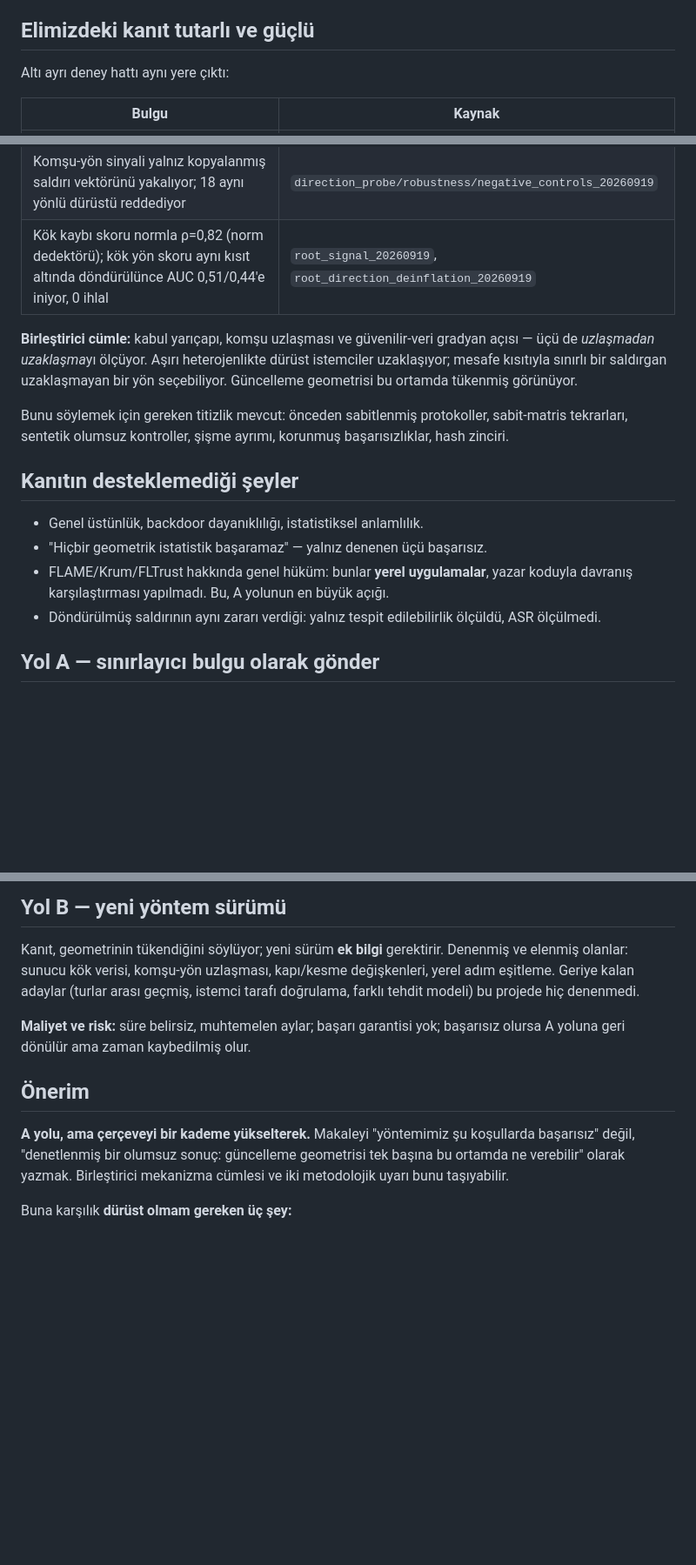
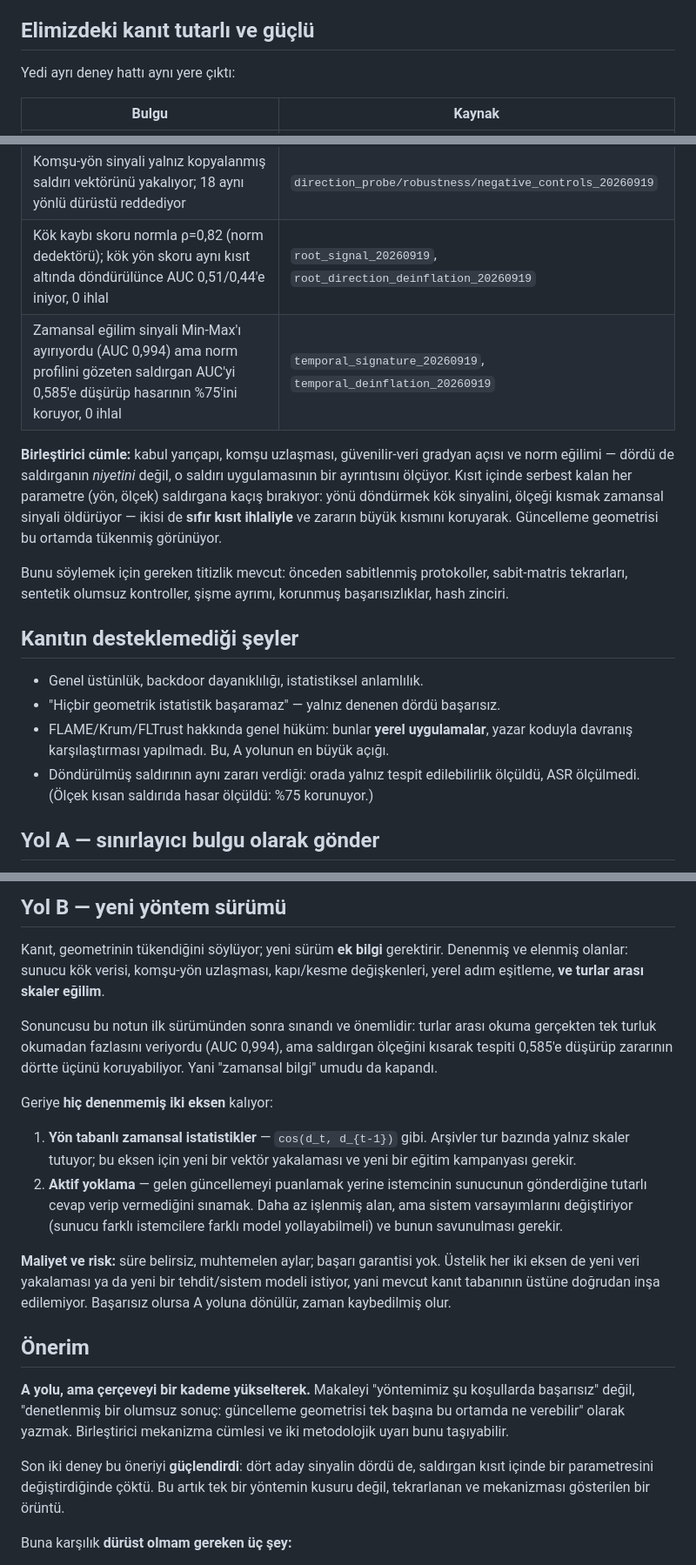
Before and after one commit to Bygokcen/fed-mdbscan-g, a Markdown page: tifs_submission/KARAR_NOTU_20260919.md, 3 parts joined by grey strips. Shown at 87% size. GitHub-like rendering; blank space fills up the shorter version.

Commit message:
Fold the eliminated temporal signal into the submission decision note
Path B no longer has the narrow opening the note described. The cross-round
reading really did add something a single round could not, and then failed the
same way the earlier candidates did: the adversary shrinks its scale, detection
drops to near chance, and three quarters of the damage survives.

Two untried axes remain, and the note now says what each would cost. Direction
based temporal statistics need per-round update vectors, which the archives do
not hold, so they need a fresh capture and a fresh campaign. Active probing
changes the system assumption that the server broadcasts one model, which then
has to be defended. Neither builds directly on the evidence already collected.

The recommendation is unchanged but better supported: four candidate signals,
four collapses, each time because the adversary moved a parameter the constraint
left free. That is a pattern with a demonstrated mechanism rather than one
method's flaw.

```diff
--- a/tifs_submission/KARAR_NOTU_20260919.md
+++ b/tifs_submission/KARAR_NOTU_20260919.md
@@ -18,7 +18,7 @@ A'nın açıkları kapatılmadan gönderilebilir değil.
 
 ## Elimizdeki kanıt tutarlı ve güçlü
 
-Altı ayrı deney hattı aynı yere çıktı:
+Yedi ayrı deney hattı aynı yere çıktı:
 
 | Bulgu | Kaynak |
 |---|---|
@@ -29,11 +29,14 @@ Altı ayrı deney hattı aynı yere çıktı:
 | Saldırganlar uzlaşma testine **hiç ulaşmıyor**; 144/144 kapı karşılaştırmasında kabul kümesi değişmiyor | `gate_replay_20260914` |
 | Komşu-yön sinyali yalnız kopyalanmış saldırı vektörünü yakalıyor; 18 aynı yönlü dürüstü reddediyor | `direction_probe/robustness/negative_controls_20260919` |
 | Kök kaybı skoru normla ρ=0,82 (norm dedektörü); kök yön skoru aynı kısıt altında döndürülünce AUC 0,51/0,44'e iniyor, 0 ihlal | `root_signal_20260919`, `root_direction_deinflation_20260919` |
+| Zamansal eğilim sinyali Min-Max'ı ayırıyordu (AUC 0,994) ama norm profilini gözeten saldırgan AUC'yi 0,585'e düşürüp hasarının %75'ini koruyor, 0 ihlal | `temporal_signature_20260919`, `temporal_deinflation_20260919` |
 
-**Birleştirici cümle:** kabul yarıçapı, komşu uzlaşması ve güvenilir-veri gradyan
-açısı — üçü de *uzlaşmadan uzaklaşma*yı ölçüyor. Aşırı heterojenlikte dürüst
-istemciler uzaklaşıyor; mesafe kısıtıyla sınırlı bir saldırgan uzaklaşmayan bir yön
-seçebiliyor. Güncelleme geometrisi bu ortamda tükenmiş görünüyor.
+**Birleştirici cümle:** kabul yarıçapı, komşu uzlaşması, güvenilir-veri gradyan
+açısı ve norm eğilimi — dördü de saldırganın *niyetini* değil, o saldırı
+uygulamasının bir ayrıntısını ölçüyor. Kısıt içinde serbest kalan her parametre
+(yön, ölçek) saldırgana kaçış bırakıyor: yönü döndürmek kök sinyalini, ölçeği
+kısmak zamansal sinyali öldürüyor — ikisi de **sıfır kısıt ihlaliyle** ve zararın
+büyük kısmını koruyarak. Güncelleme geometrisi bu ortamda tükenmiş görünüyor.
 
 Bunu söylemek için gereken titizlik mevcut: önceden sabitlenmiş protokoller,
 sabit-matris tekrarları, sentetik olumsuz kontroller, şişme ayrımı, korunmuş
@@ -42,11 +45,11 @@ başarısızlıklar, hash zinciri.
 ## Kanıtın **desteklemediği** şeyler
 
 - Genel üstünlük, backdoor dayanıklılığı, istatistiksel anlamlılık.
-- "Hiçbir geometrik istatistik başaramaz" — yalnız denenen üçü başarısız.
+- "Hiçbir geometrik istatistik başaramaz" — yalnız denenen dördü başarısız.
 - FLAME/Krum/FLTrust hakkında genel hüküm: bunlar **yerel uygulamalar**, yazar
   koduyla davranış karşılaştırması yapılmadı. Bu, A yolunun en büyük açığı.
-- Döndürülmüş saldırının aynı zararı verdiği: yalnız tespit edilebilirlik ölçüldü,
-  ASR ölçülmedi.
+- Döndürülmüş saldırının aynı zararı verdiği: orada yalnız tespit edilebilirlik
+  ölçüldü, ASR ölçülmedi. (Ölçek kısan saldırıda hasar ölçüldü: %75 korunuyor.)
 
 ## Yol A — sınırlayıcı bulgu olarak gönder
 
@@ -68,11 +71,27 @@ GPU maliyeti düşük.
 
 Kanıt, geometrinin tükendiğini söylüyor; yeni sürüm **ek bilgi** gerektirir.
 Denenmiş ve elenmiş olanlar: sunucu kök verisi, komşu-yön uzlaşması, kapı/kesme
-değişkenleri, yerel adım eşitleme. Geriye kalan adaylar (turlar arası geçmiş,
-istemci tarafı doğrulama, farklı tehdit modeli) bu projede hiç denenmedi.
+değişkenleri, yerel adım eşitleme, **ve turlar arası skaler eğilim**.
 
-**Maliyet ve risk:** süre belirsiz, muhtemelen aylar; başarı garantisi yok; başarısız
-olursa A yoluna geri dönülür ama zaman kaybedilmiş olur.
+Sonuncusu bu notun ilk sürümünden sonra sınandı ve önemlidir: turlar arası okuma
+gerçekten tek turluk okumadan fazlasını veriyordu (AUC 0,994), ama saldırgan
+ölçeğini kısarak tespiti 0,585'e düşürüp zararının dörtte üçünü koruyabiliyor.
+Yani "zamansal bilgi" umudu da kapandı.
+
+Geriye **hiç denenmemiş iki eksen** kalıyor:
+
+1. **Yön tabanlı zamansal istatistikler** — `cos(d_t, d_{t-1})` gibi. Arşivler tur
+   bazında yalnız skaler tutuyor; bu eksen için yeni bir vektör yakalaması ve yeni
+   bir eğitim kampanyası gerekir.
+2. **Aktif yoklama** — gelen güncellemeyi puanlamak yerine istemcinin sunucunun
+   gönderdiğine tutarlı cevap verip vermediğini sınamak. Daha az işlenmiş alan,
+   ama sistem varsayımlarını değiştiriyor (sunucu farklı istemcilere farklı model
+   yollayabilmeli) ve bunun savunulması gerekir.
+
+**Maliyet ve risk:** süre belirsiz, muhtemelen aylar; başarı garantisi yok. Üstelik
+her iki eksen de yeni veri yakalaması ya da yeni bir tehdit/sistem modeli istiyor,
+yani mevcut kanıt tabanının üstüne doğrudan inşa edilemiyor. Başarısız olursa
+A yoluna dönülür, zaman kaybedilmiş olur.
 
 ## Önerim
 
@@ -80,6 +99,10 @@ olursa A yoluna geri dönülür ama zaman kaybedilmiş olur.
 başarısız" değil, "denetlenmiş bir olumsuz sonuç: güncelleme geometrisi tek başına
 bu ortamda ne verebilir" olarak yazmak. Birleştirici mekanizma cümlesi ve iki
 metodolojik uyarı bunu taşıyabilir.
+
+Son iki deney bu öneriyi **güçlendirdi**: dört aday sinyalin dördü de, saldırgan
+kısıt içinde bir parametresini değiştirdiğinde çöktü. Bu artık tek bir yöntemin
+kusuru değil, tekrarlanan ve mekanizması gösterilen bir örüntü.
 
 Buna karşılık **dürüst olmam gereken üç şey:**
 
```
